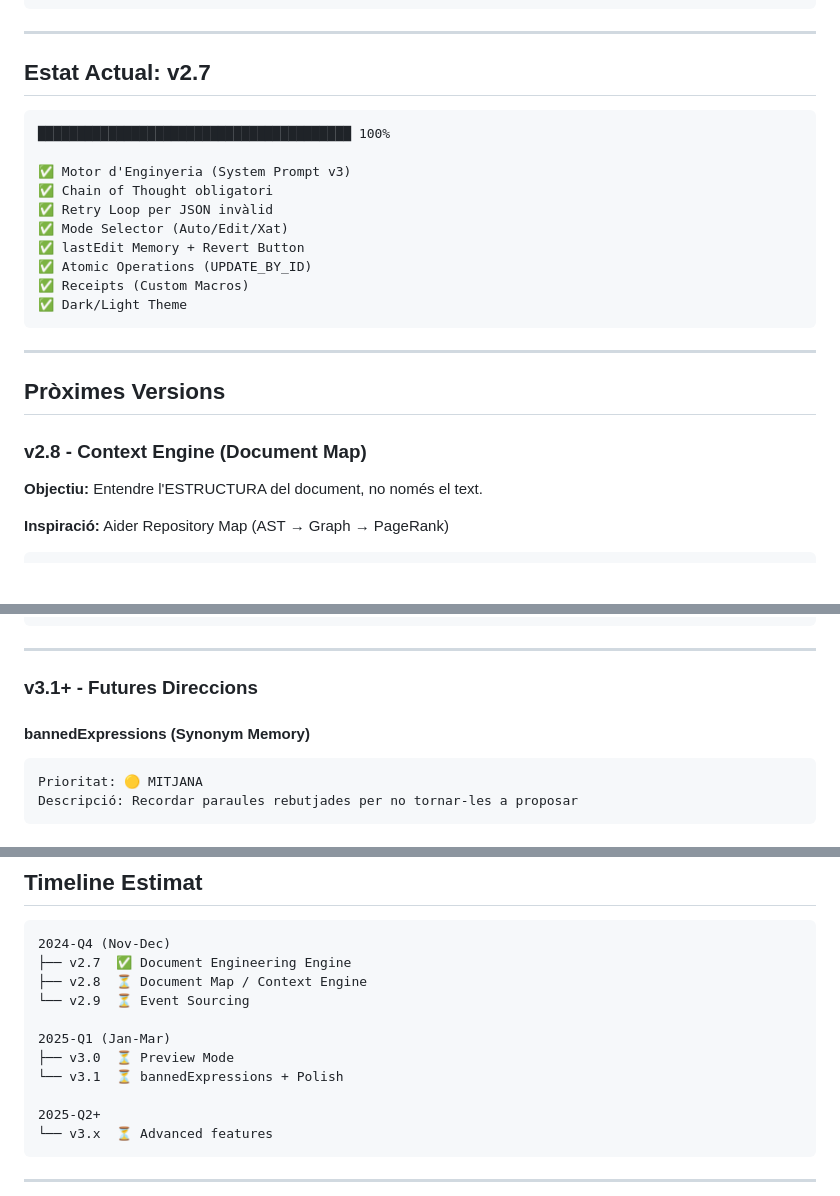
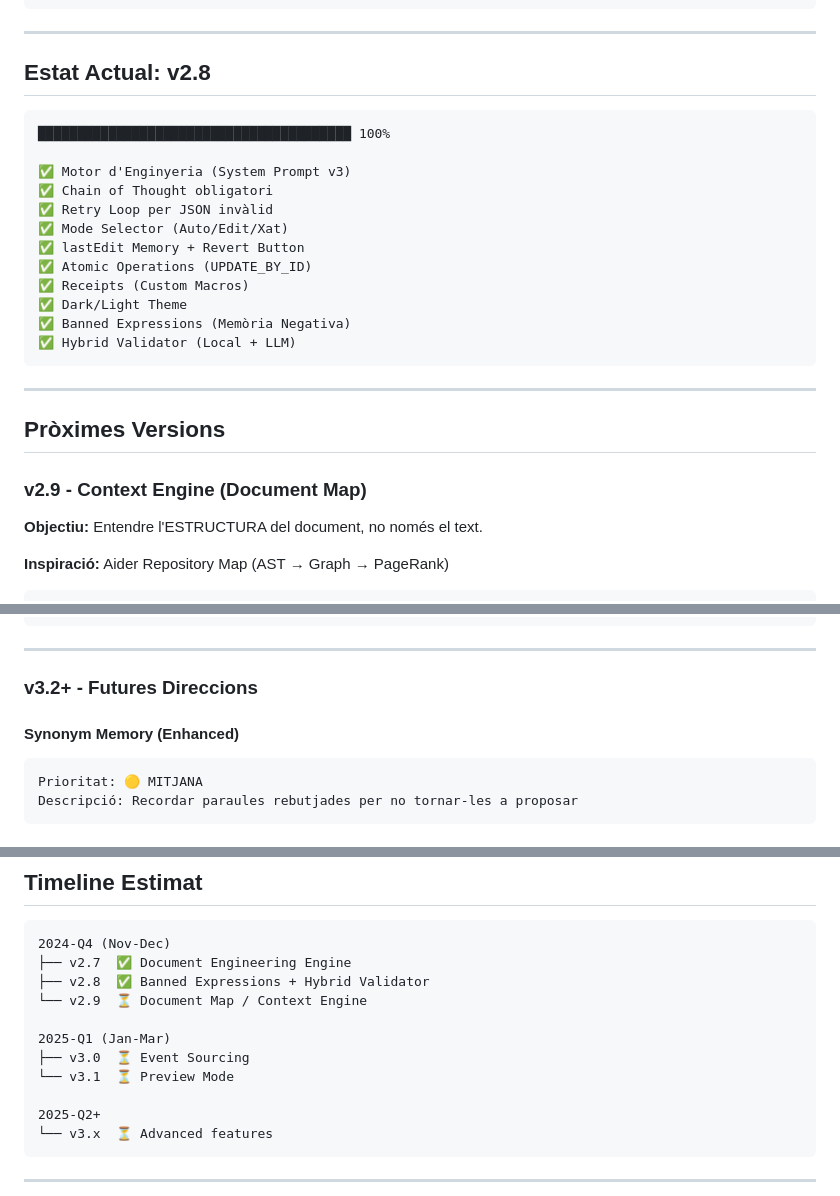
Before and after one commit to Dnitz05/aidoc, a Markdown page: ROADMAP.md, 3 parts joined by grey strips. Rendered like a GitHub page; blank space fills up the shorter version.

````diff
--- a/ROADMAP.md
+++ b/ROADMAP.md
@@ -18,7 +18,7 @@ Construir el **motor d'enginyeria documental** més potent, aplicant els mateixo
 
 ---
 
-## Estat Actual: v2.7
+## Estat Actual: v2.8
 
 ```
 ████████████████████████████████████████ 100%
@@ -31,13 +31,15 @@ Construir el **motor d'enginyeria documental** més potent, aplicant els mateixo
 ✅ Atomic Operations (UPDATE_BY_ID)
 ✅ Receipts (Custom Macros)
 ✅ Dark/Light Theme
+✅ Banned Expressions (Memòria Negativa)
+✅ Hybrid Validator (Local + LLM)
 ```
 
 ---
 
 ## Pròximes Versions
 
-### v2.8 - Context Engine (Document Map)
+### v2.9 - Context Engine (Document Map)
 
 **Objectiu:** Entendre l'ESTRUCTURA del document, no només el text.
 
@@ -206,9 +208,9 @@ Impacte: Alt (user confidence, control)
 
 ---
 
-### v3.1+ - Futures Direccions
+### v3.2+ - Futures Direccions
 
-#### bannedExpressions (Synonym Memory)
+#### Synonym Memory (Enhanced)
 ```
 Prioritat: 🟡 MITJANA
 Descripció: Recordar paraules rebutjades per no tornar-les a proposar
@@ -245,12 +247,12 @@ Descripció: Múltiples usuaris editant amb IA simultàniament
 ```
 2024-Q4 (Nov-Dec)
 ├── v2.7  ✅ Document Engineering Engine
-├── v2.8  ⏳ Document Map / Context Engine
-└── v2.9  ⏳ Event Sourcing
+├── v2.8  ✅ Banned Expressions + Hybrid Validator
+└── v2.9  ⏳ Document Map / Context Engine
 
 2025-Q1 (Jan-Mar)
-├── v3.0  ⏳ Preview Mode
-└── v3.1  ⏳ bannedExpressions + Polish
+├── v3.0  ⏳ Event Sourcing
+└── v3.1  ⏳ Preview Mode
 
 2025-Q2+
 └── v3.x  ⏳ Advanced features
````
Also changed, not shown: other parts of ROADMAP.md (+3 -3 lines), CHANGELOG.md (+24 -0 lines), README.md (+4 -2 lines).
